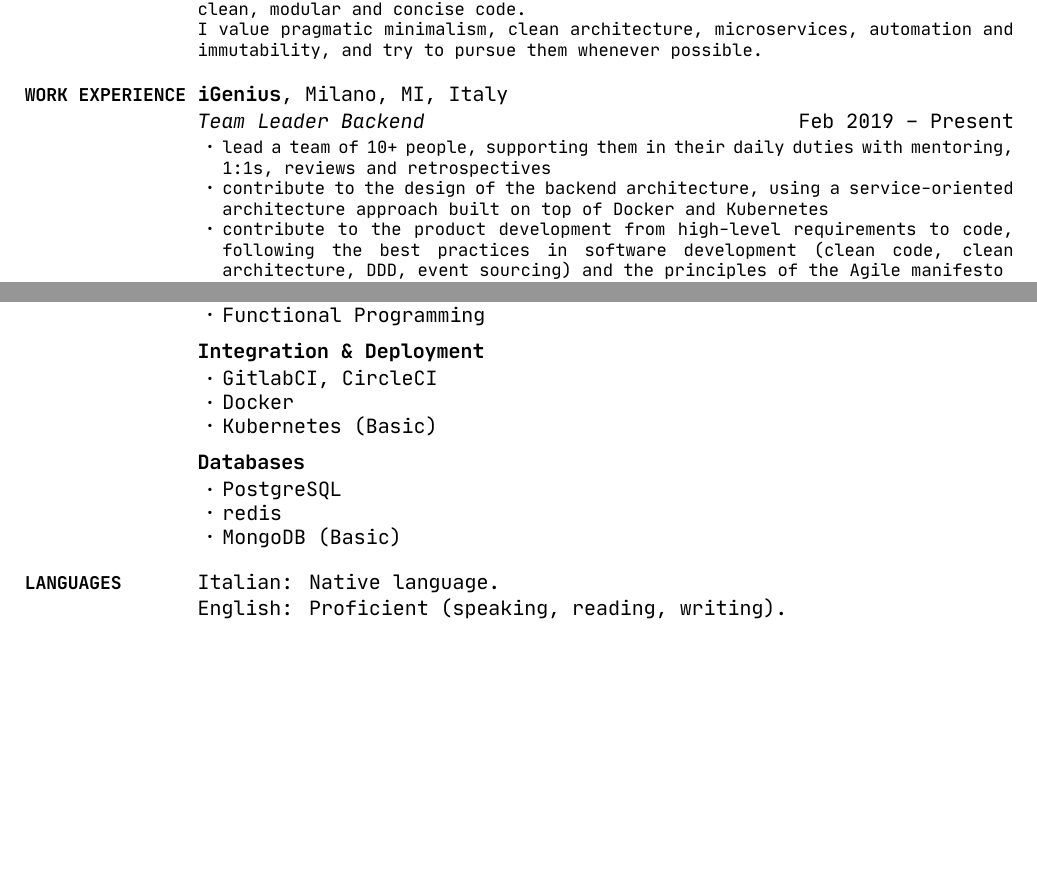
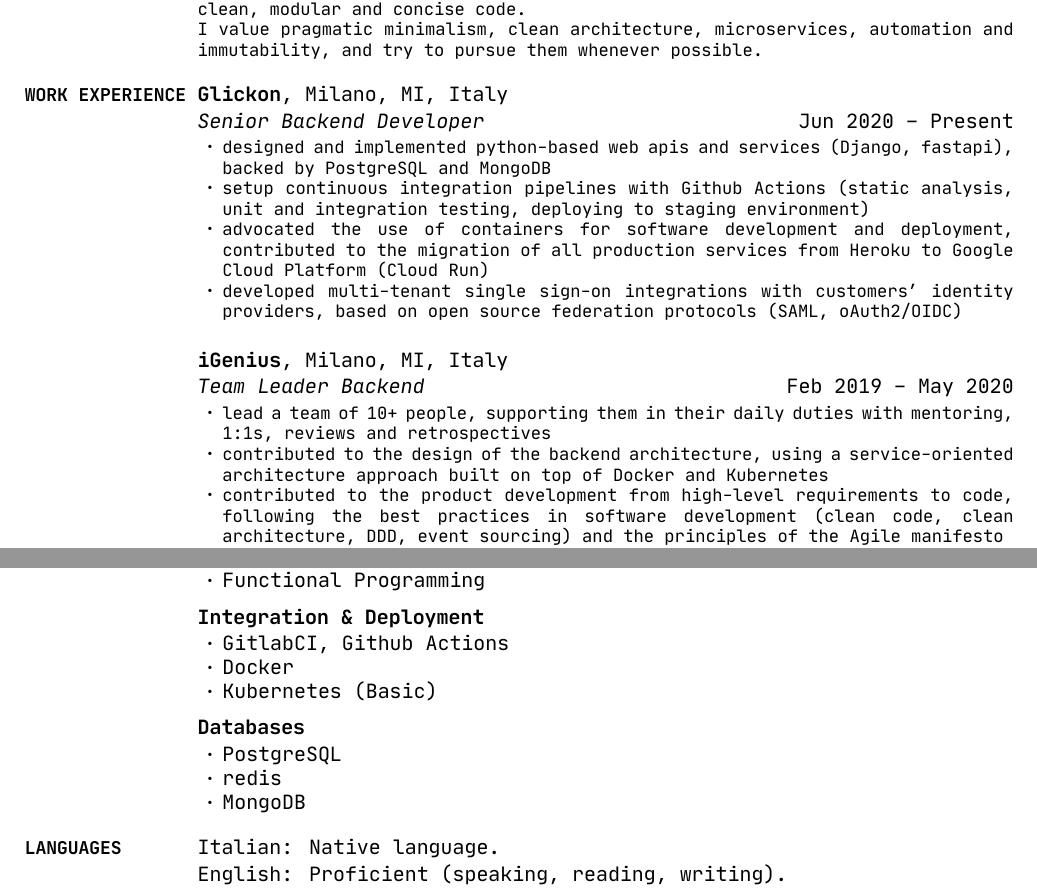
Before and after one commit to mech-pig/resume, a LaTeX CV (matteoavellina_cv.tex): two parts of pages 1 and 2 of 2, joined at a grey line, cut so that both start at the same text, the shorter picture padded with empty space. The pictures show the PDF file matteoavellina_cv.pdf that the author committed with the source.

Commit message:
feat: add glickon work experience

```diff
--- a/matteoavellina_cv.tex
+++ b/matteoavellina_cv.tex
@@ -75,20 +75,41 @@
     {PDF:Work Experience}
 
       \Entry
+        \href{https://www.glickon.com}{\textbf{Glickon}, Milano, MI, Italy}
+        \Gap
+        \textit{Senior Backend Developer}
+          \hfill
+          \DatestampYM{2020}{06} -- Present
+        \Gap
+        \begin{Detail}
+          \Gap
+          \BulletItem
+            designed and implemented python-based web apis and services (Django, fastapi), backed by PostgreSQL and MongoDB
+          \BulletItem
+            setup continuous integration pipelines with Github Actions (static analysis, unit and integration testing, deploying to staging environment)
+          \BulletItem
+            advocated the use of containers for software development and deployment, contributed to the migration of all production services from Heroku to Google Cloud Platform (Cloud Run)
+          \BulletItem
+            developed multi-tenant single sign-on integrations with customers' identity providers, based on open source federation protocols (SAML, oAuth2/OIDC)
+        \end{Detail}
+
+      \DoubleBigGap
+
+      \Entry
         \href{https://igenius.ai}{\textbf{iGenius}, Milano, MI, Italy}
         \Gap
         \textit{Team Leader Backend}
           \hfill
-          \DatestampYM{2019}{02} -- Present
+          \DatestampYM{2019}{02} -- \DatestampYM{2020}{05}
         \Gap
         \begin{Detail}
           \Gap
           \BulletItem
             lead a team of 10+ people, supporting them in their daily duties with mentoring, 1:1s, reviews and retrospectives
           \BulletItem
-            contribute to the design of the backend architecture, using a service-oriented architecture approach built on top of Docker and Kubernetes
+            contributed to the design of the backend architecture, using a service-oriented architecture approach built on top of Docker and Kubernetes
           \BulletItem
-            contribute to the product development from high-level requirements to code, following the best practices in software development (clean code, clean architecture, DDD, event sourcing) and the principles of the Agile manifesto
+            contributed to the product development from high-level requirements to code, following the best practices in software development (clean code, clean architecture, DDD, event sourcing) and the principles of the Agile manifesto
           \BulletItem
             brought 8 new team members on board, conducted more than 35 technical interviews, screened more than 120 resumes
         \end{Detail}
@@ -217,7 +235,7 @@
         \textbf{Integration \& Deployment}
         \Gap
         \BulletItem
-          GitlabCI, CircleCI
+          GitlabCI, Github Actions
         \BulletItem
           Docker
         \BulletItem
```
Also changed, not shown: matteoavellina_cv.pdf, matteoavellina_cv.tex (5 more changed lines).
